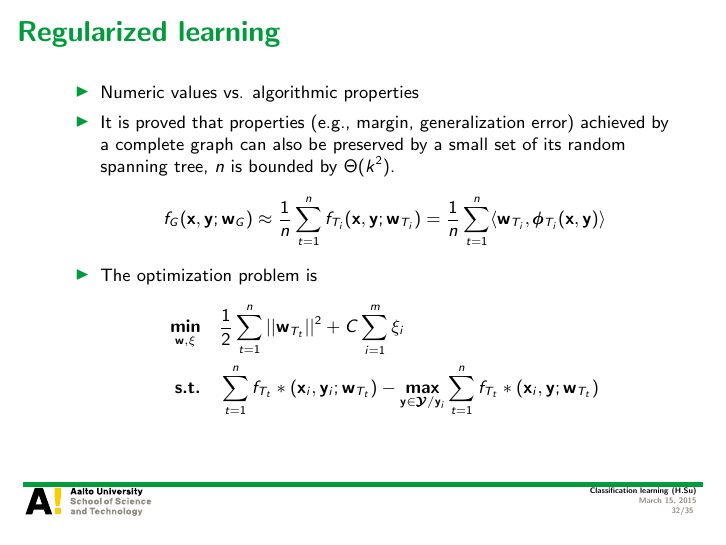
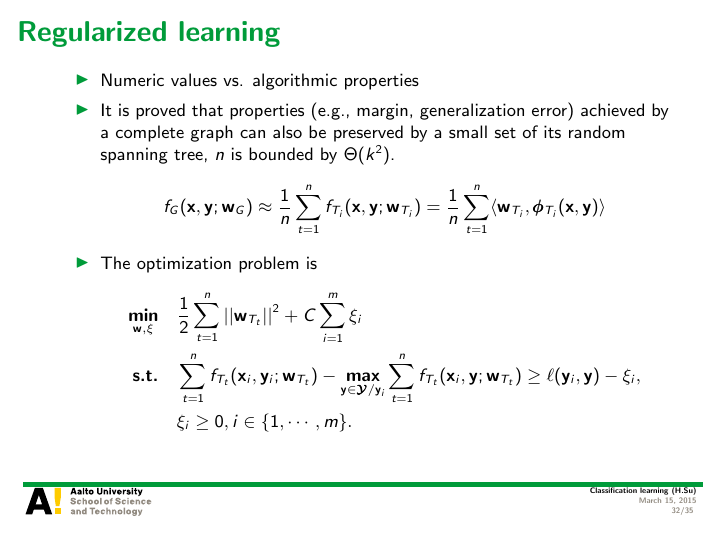
Before and after one commit to hongyusu/Posters_and_Presentations, LaTeX slides (Presentations/T61_6080_special_course_in_bioinformatics2/example.tex): page 32 of 35. Compiled offline with pdfLaTeX.

Commit message:
auto upload

```diff
--- a/Presentations/T61_6080_special_course_in_bioinformatics2/example.tex
+++ b/Presentations/T61_6080_special_course_in_bioinformatics2/example.tex
@@ -599,7 +599,8 @@
 		\item The optimization problem is
 		\begin{align*}
 			\underset{\vw,\vxi}{\minimize} &\quad \frac{1}{2}\sum_{t=1}^{n}||\vw_{T_t}||^2 + C\sum_{i=1}^m\xi_i\\
-			\st &\quad \sum_{t=1}^{n}f_{T_t}*(\vx_i,\vy_i;\vw_{T_t}) - \underset{\vy\in\vYcal/\vy_i}{\maximize}\sum_{t=1}^{n}f_{T_t}*(\vx_i,\vy;\vw_{T_t})
+			\st &\quad \sum_{t=1}^{n}f_{T_t}(\vx_i,\vy_i;\vw_{T_t}) - \underset{\vy\in\vYcal/\vy_i}{\maximize}\sum_{t=1}^{n}f_{T_t}(\vx_i,\vy;\vw_{T_t}) \ge \ell(\vy_i,\vy) - \xi_i,\\
+			&\quad \xi_i\ge0, i\in\{1,\cdots,m\}.
 		\end{align*}
 	\end{itemize}
 \end{frame}
```
Also changed, not shown: 1 other file.
